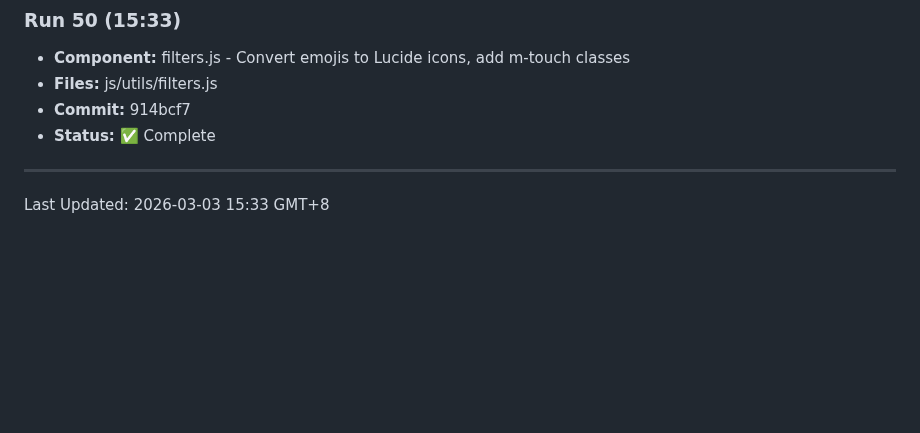
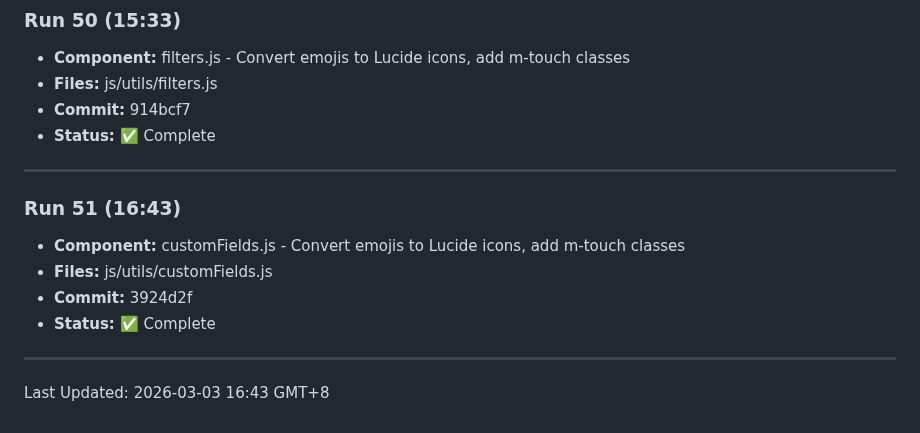
Before and after one commit to ozharsky/Mission-Control, a Markdown page: IMPROVEMENTS_LOG.md, the part around the change. Rendered like a GitHub page; blank space fills up the shorter version.

Commit message:
Update IMPROVEMENTS_LOG.md for Run 51

```diff
--- a/IMPROVEMENTS_LOG.md
+++ b/IMPROVEMENTS_LOG.md
@@ -347,4 +347,12 @@
 
 ---
 
-Last Updated: 2026-03-03 15:33 GMT+8
+### Run 51 (16:43)
+- **Component:** customFields.js - Convert emojis to Lucide icons, add m-touch classes
+- **Files:** js/utils/customFields.js
+- **Commit:** 3924d2f
+- **Status:** ✅ Complete
+
+---
+
+Last Updated: 2026-03-03 16:43 GMT+8
```
